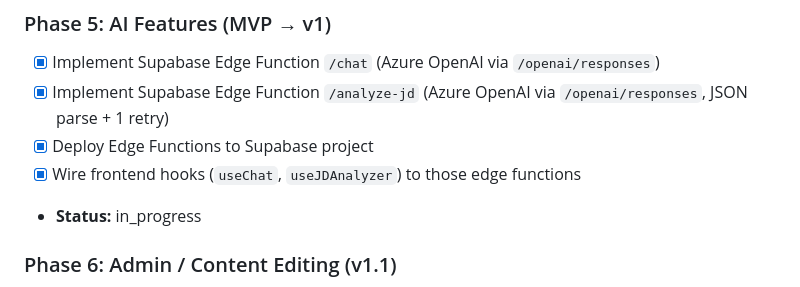
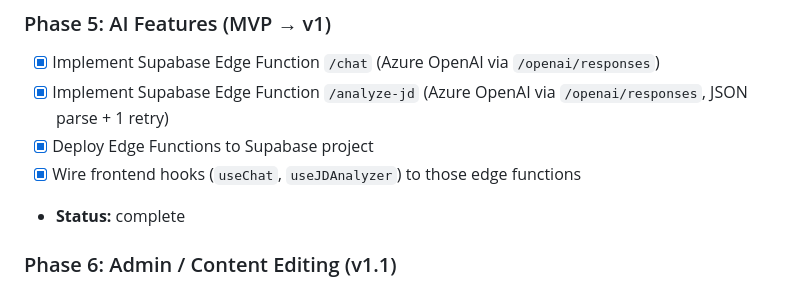
Before and after one commit to kingdomseed/kingdomseed.github.io, a Markdown page: next_version/task_plan.md, the part around the change. GitHub-like rendering.

Commit message:
docs: mark AI feature phase complete

```diff
--- a/next_version/task_plan.md
+++ b/next_version/task_plan.md
@@ -56,7 +56,7 @@ Phase 4
 - [x] Implement Supabase Edge Function `/analyze-jd` (Azure OpenAI via `/openai/responses`, JSON parse + 1 retry)
 - [x] Deploy Edge Functions to Supabase project
 - [x] Wire frontend hooks (`useChat`, `useJDAnalyzer`) to those edge functions
-- **Status:** in_progress
+- **Status:** complete
 
 ### Phase 6: Admin / Content Editing (v1.1)
 - [ ] Implement Supabase auth for admin (“single candidate” model)
```
